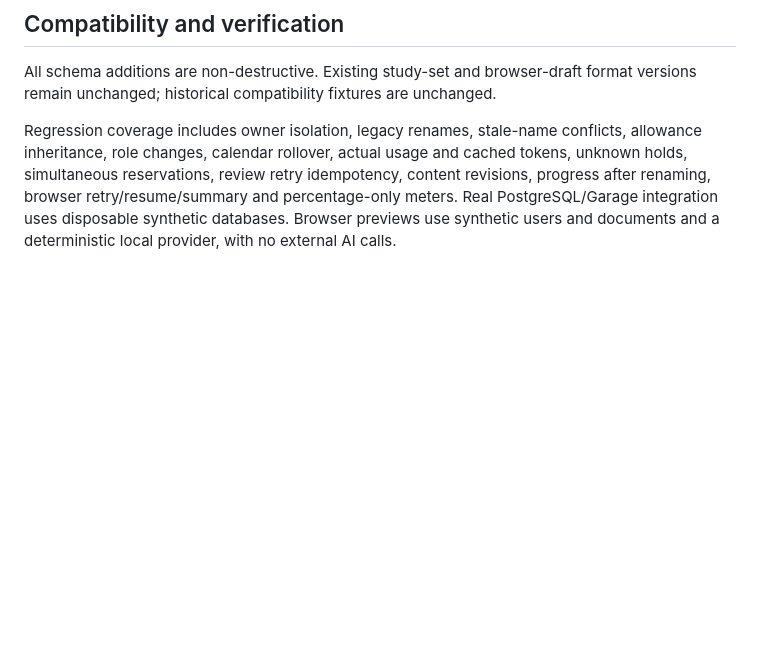
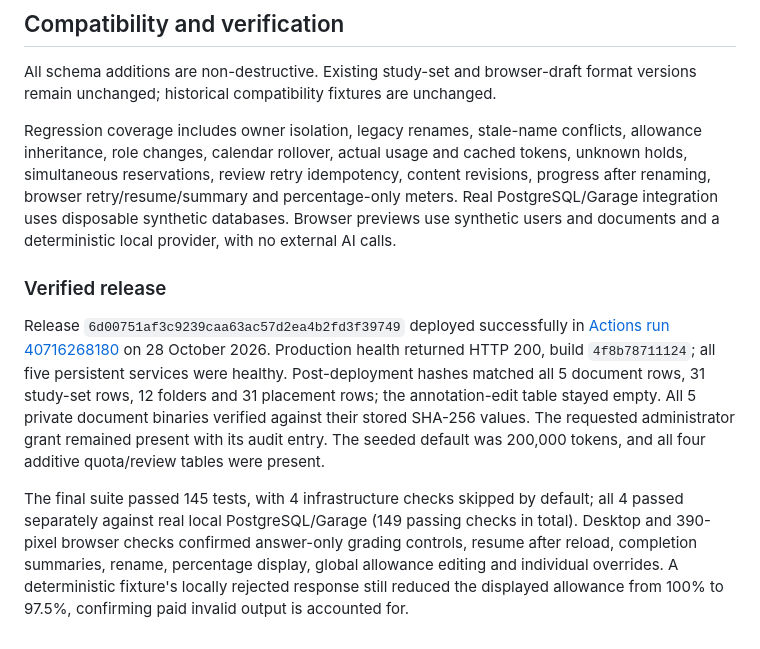
Before and after one commit to KovalovOL/mathPDF, a Markdown page: docs/learning-progress.md, the part around the change. GitHub-like rendering; blank space fills up the shorter version.

Commit message:
docs: record verified learning release [skip ci]

```diff
--- a/docs/learning-progress.md
+++ b/docs/learning-progress.md
@@ -33,3 +33,9 @@ Review records live in separate `review_rounds` and `review_answers` tables, not
 All schema additions are non-destructive. Existing study-set and browser-draft format versions remain unchanged; historical compatibility fixtures are unchanged.
 
 Regression coverage includes owner isolation, legacy renames, stale-name conflicts, allowance inheritance, role changes, calendar rollover, actual usage and cached tokens, unknown holds, simultaneous reservations, review retry idempotency, content revisions, progress after renaming, browser retry/resume/summary and percentage-only meters. Real PostgreSQL/Garage integration uses disposable synthetic databases. Browser previews use synthetic users and documents and a deterministic local provider, with no external AI calls.
+
+### Verified release
+
+Release `6d00751af3c9239caa63ac57d2ea4b2fd3f39749` deployed successfully in [Actions run 40716268180](https://github.com/KovalovOL/mathPDF/actions/runs/40716268180) on 28 October 2026. Production health returned HTTP 200, build `4f8b78711124`; all five persistent services were healthy. Post-deployment hashes matched all 5 document rows, 31 study-set rows, 12 folders and 31 placement rows; the annotation-edit table stayed empty. All 5 private document binaries verified against their stored SHA-256 values. The requested administrator grant remained present with its audit entry. The seeded default was 200,000 tokens, and all four additive quota/review tables were present.
+
+The final suite passed 145 tests, with 4 infrastructure checks skipped by default; all 4 passed separately against real local PostgreSQL/Garage (149 passing checks in total). Desktop and 390-pixel browser checks confirmed answer-only grading controls, resume after reload, completion summaries, rename, percentage display, global allowance editing and individual overrides. A deterministic fixture's locally rejected response still reduced the displayed allowance from 100% to 97.5%, confirming paid invalid output is accounted for.
```
Also changed, not shown: 1 other file.
